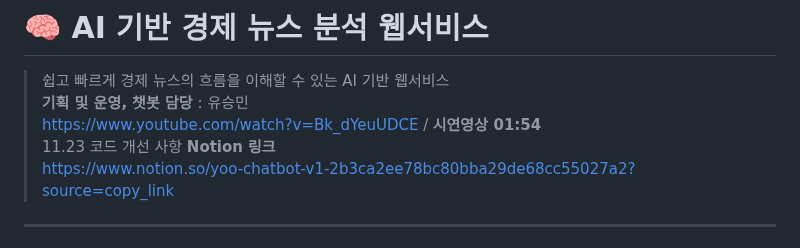
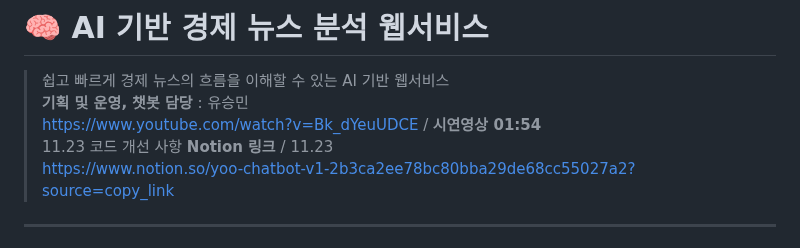
Before and after one commit to yooseungmin9/yoo-chatbot-v1, a Markdown page: README.md, the part around the change. Rendered like a GitHub page.

```diff
--- a/README.md
+++ b/README.md
@@ -2,7 +2,7 @@
 > 쉽고 빠르게 경제 뉴스의 흐름을 이해할 수 있는 AI 기반 웹서비스
 > **기획 및 운영, 챗봇 담당** : 유승민
 > https://www.youtube.com/watch?v=Bk_dYeuUDCE / **시연영상 01:54**
-> 11.23 코드 개선 사항 **Notion 링크**
+> 11.23 코드 개선 사항 **Notion 링크** / 11.23
 > https://www.notion.so/yoo-chatbot-v1-2b3ca2ee78bc80bba29de68cc55027a2?source=copy_link
 ---
 
```
